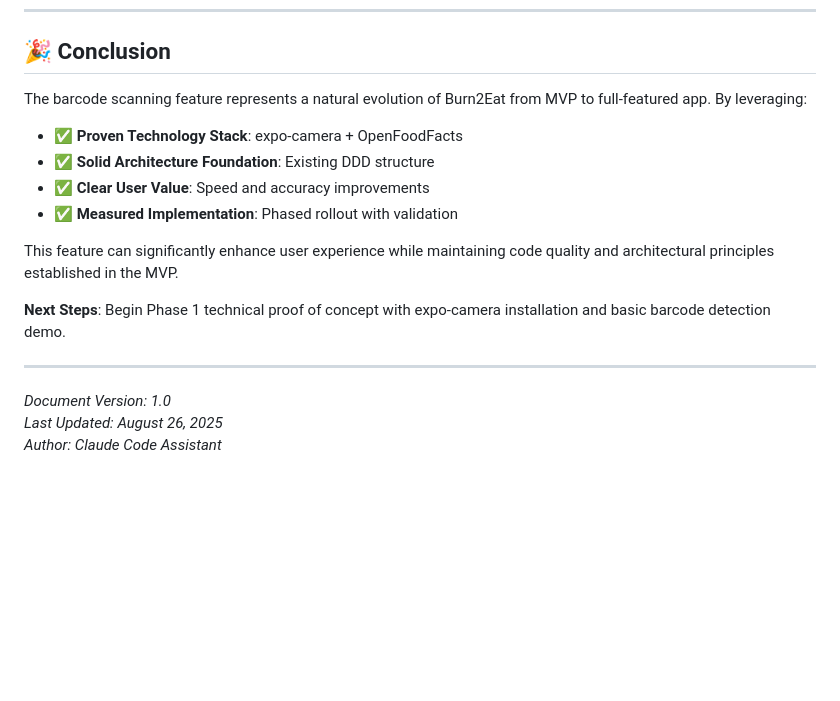
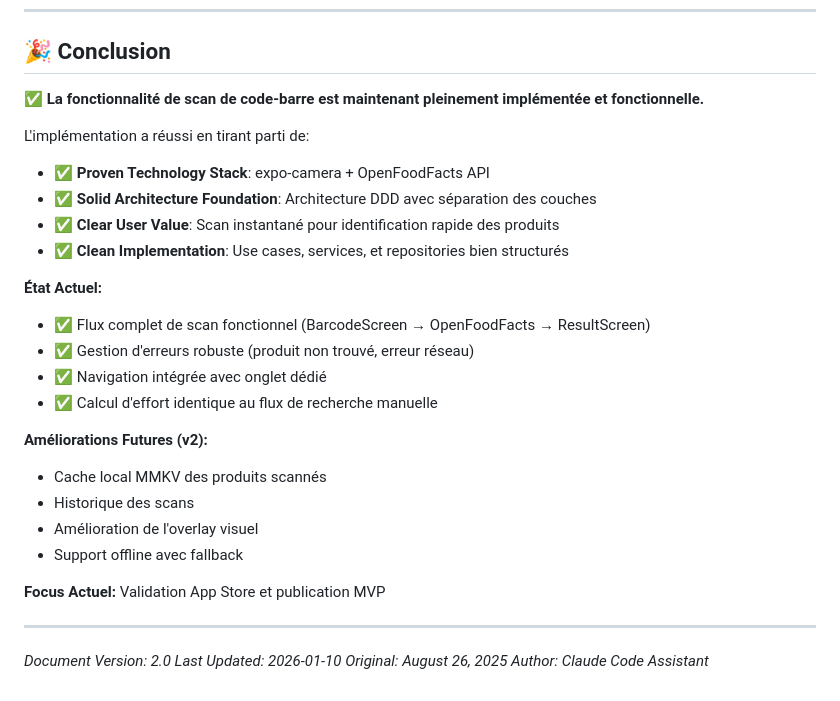
Before and after one commit to suarja/Burn2Eat, a Markdown page: docs/barcode-scanning-feature.md, the part around one of its changes. GitHub-like rendering; blank space fills up the shorter version.

```diff
--- a/docs/barcode-scanning-feature.md
+++ b/docs/barcode-scanning-feature.md
@@ -538,19 +592,32 @@ interface CachedBarcodeData {
 
 ## 🎉 Conclusion
 
-The barcode scanning feature represents a natural evolution of Burn2Eat from MVP to full-featured app. By leveraging:
+✅ **La fonctionnalité de scan de code-barre est maintenant pleinement implémentée et fonctionnelle.**
 
-- ✅ **Proven Technology Stack**: expo-camera + OpenFoodFacts
-- ✅ **Solid Architecture Foundation**: Existing DDD structure
-- ✅ **Clear User Value**: Speed and accuracy improvements
-- ✅ **Measured Implementation**: Phased rollout with validation
+L'implémentation a réussi en tirant parti de:
 
-This feature can significantly enhance user experience while maintaining code quality and architectural principles established in the MVP.
+- ✅ **Proven Technology Stack**: expo-camera + OpenFoodFacts API
+- ✅ **Solid Architecture Foundation**: Architecture DDD avec séparation des couches
+- ✅ **Clear User Value**: Scan instantané pour identification rapide des produits
+- ✅ **Clean Implementation**: Use cases, services, et repositories bien structurés
 
-**Next Steps**: Begin Phase 1 technical proof of concept with expo-camera installation and basic barcode detection demo.
+**État Actuel:**
+- ✅ Flux complet de scan fonctionnel (BarcodeScreen → OpenFoodFacts → ResultScreen)
+- ✅ Gestion d'erreurs robuste (produit non trouvé, erreur réseau)
+- ✅ Navigation intégrée avec onglet dédié
+- ✅ Calcul d'effort identique au flux de recherche manuelle
+
+**Améliorations Futures (v2):**
+- Cache local MMKV des produits scannés
+- Historique des scans
+- Amélioration de l'overlay visuel
+- Support offline avec fallback
+
+**Focus Actuel:** Validation App Store et publication MVP
 
 ---
 
-*Document Version: 1.0*
-*Last Updated: August 26, 2025*
+*Document Version: 2.0*
+*Last Updated: 2026-01-10*
+*Original: August 26, 2025*
 *Author: Claude Code Assistant*
```
Also changed, not shown: other parts of docs/barcode-scanning-feature.md (+77 -23 lines), docs/README.md (added, +271 -0 lines).
